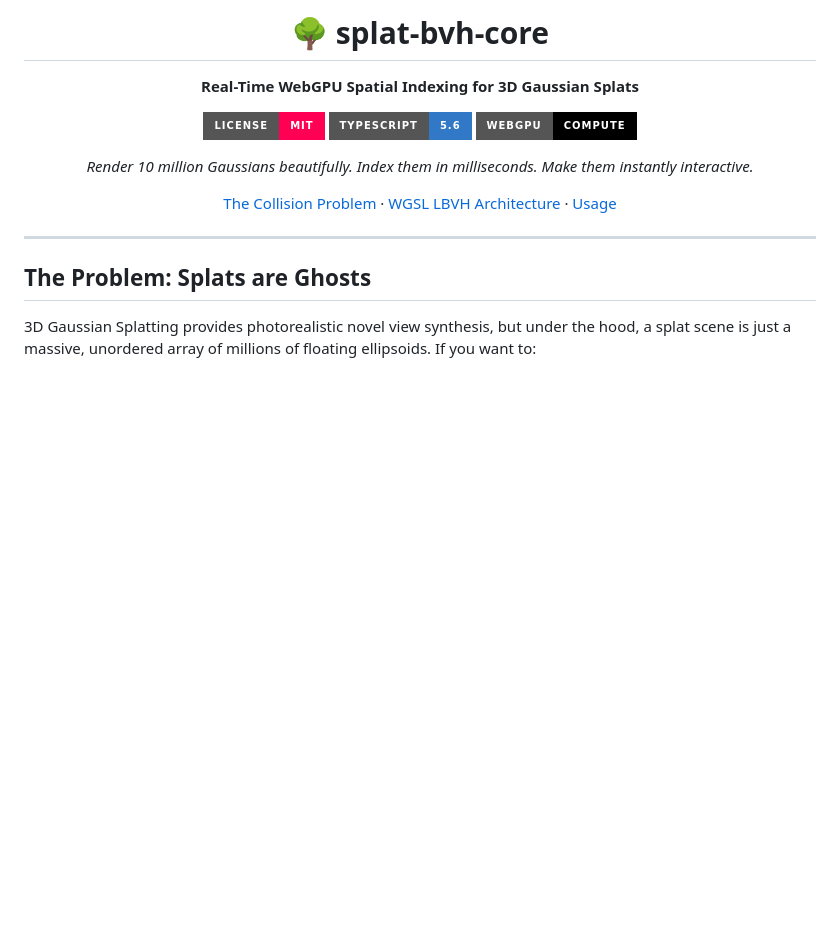
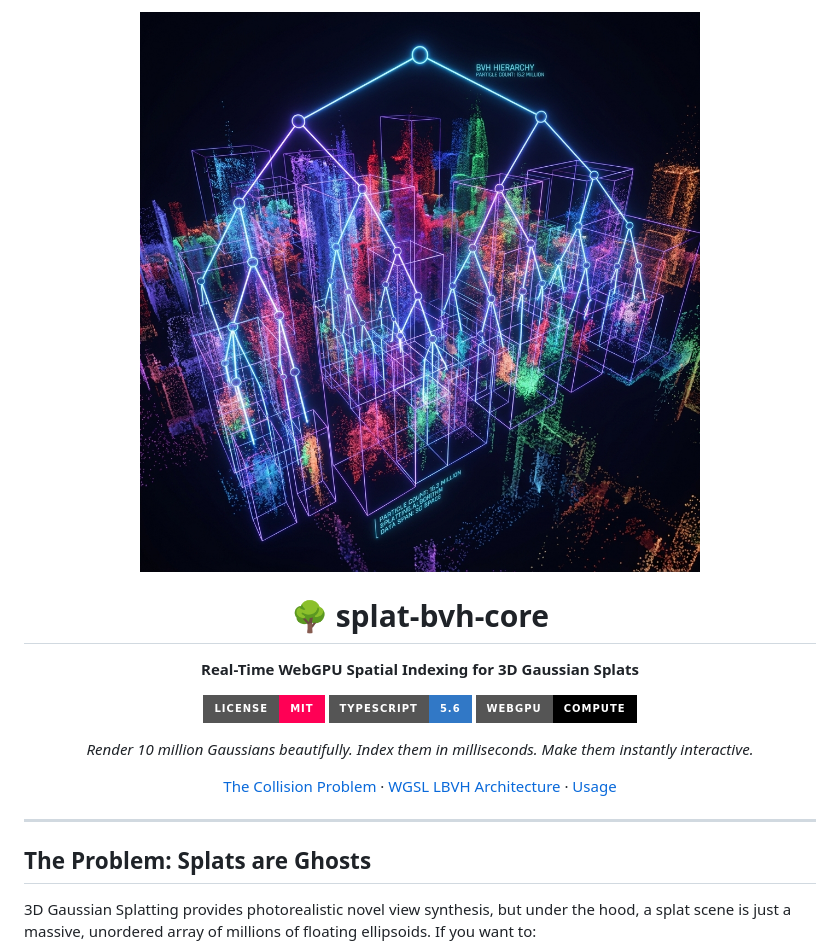
Before and after one commit to nff747/splat-bvh-core, a Markdown page: README.md, the part around the change. GitHub-like rendering; pictures changed too: assets/banner.jpg (added); badges without logos; blank space fills up the shorter version.

Commit message:
docs: add AI generated banner image

```diff
--- a/README.md
+++ b/README.md
@@ -1,4 +1,7 @@
 <div align="center">
+
+<img src="assets/banner.jpg" width="800" alt="Project Banner">
+
 
 # 🌳 splat-bvh-core
 
```
